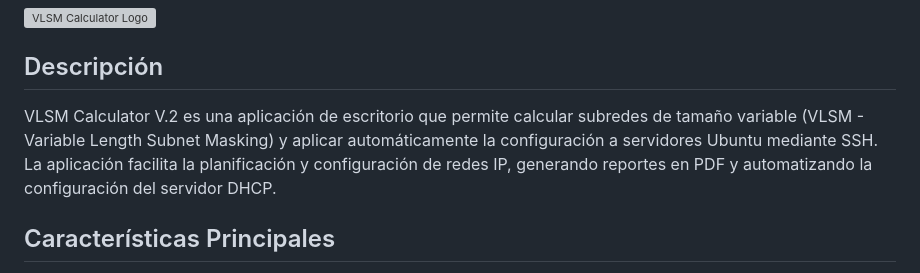
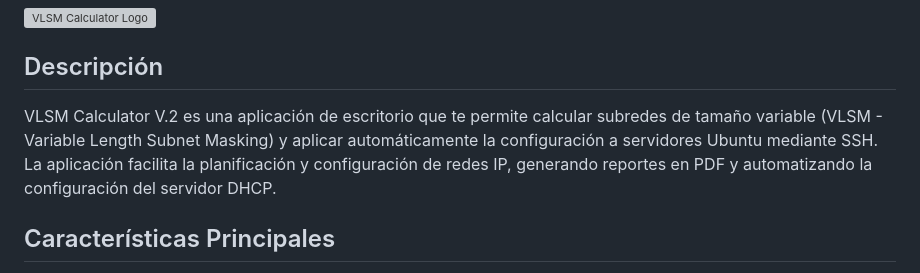
Before and after one commit to jhojax12866/VLSM_Calculator_V2, a Markdown page: assets/README.md, the part around the change. GitHub-like rendering; grey boxes are pictures that could not be loaded.

Commit message:
project funcional

```diff
--- a/assets/README.md
+++ b/assets/README.md
@@ -4,7 +4,7 @@
 
 ## Descripción
 
-VLSM Calculator V.2 es una aplicación de escritorio que permite calcular subredes de tamaño variable (VLSM - Variable Length Subnet Masking) y aplicar automáticamente la configuración a servidores Ubuntu mediante SSH. La aplicación facilita la planificación y configuración de redes IP, generando reportes en PDF y automatizando la configuración del servidor DHCP.
+VLSM Calculator V.2 es una aplicación de escritorio que te permite calcular subredes de tamaño variable (VLSM - Variable Length Subnet Masking) y aplicar automáticamente la configuración a servidores Ubuntu mediante SSH. La aplicación facilita la planificación y configuración de redes IP, generando reportes en PDF y automatizando la configuración del servidor DHCP.
 
 ## Características Principales
 
```
